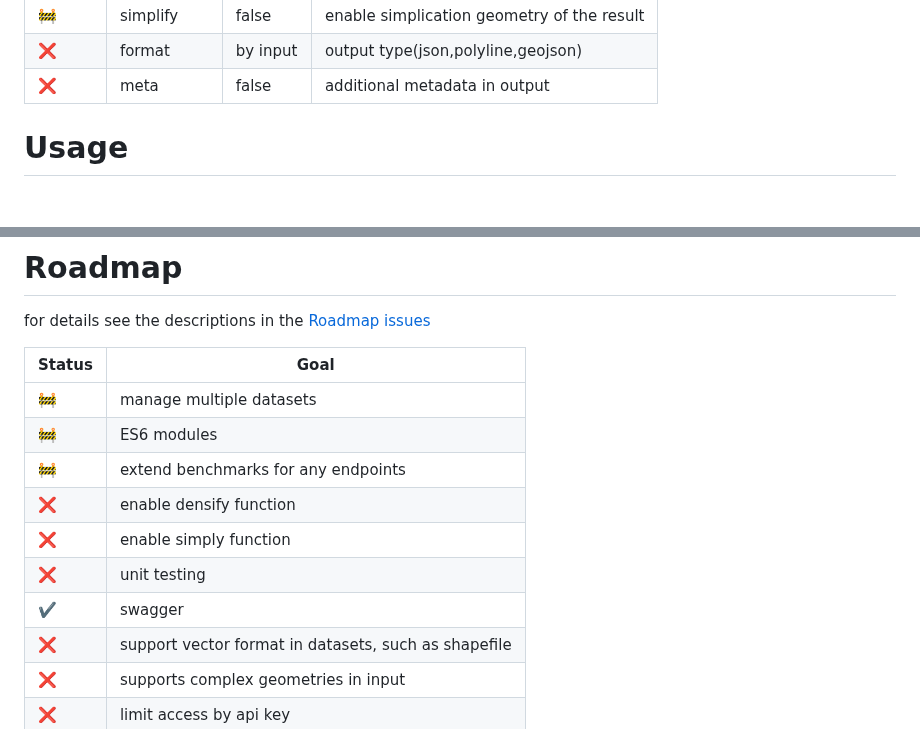
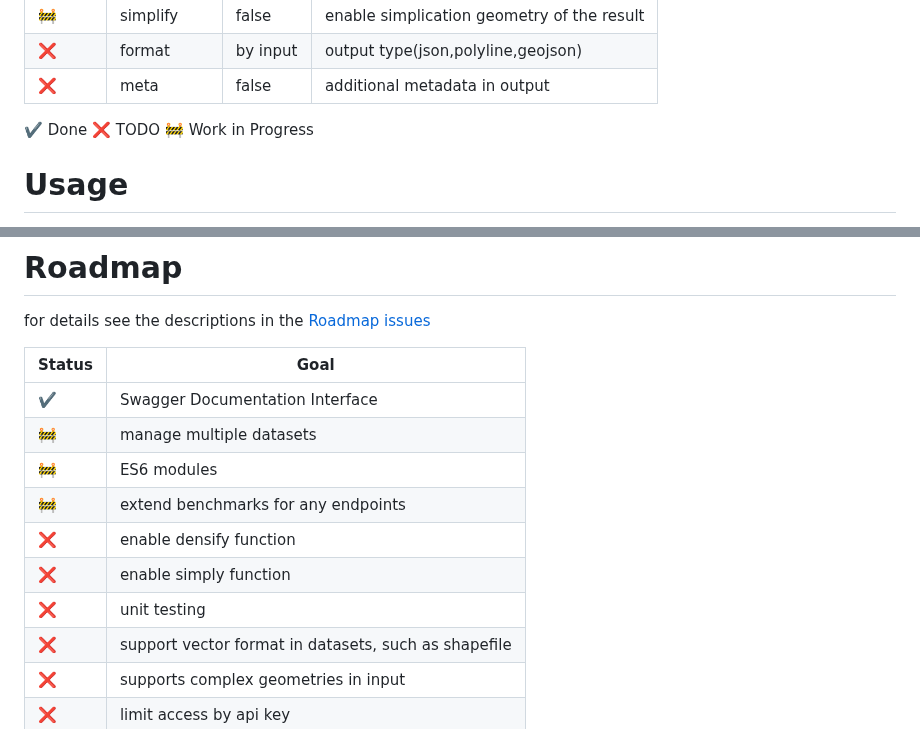
Before and after one commit to opengeo-tech/GeoPicker, a Markdown page: README.md, 2 parts joined by grey strips. Drawn GitHub-style; blank space fills up the shorter version.

```diff
--- a/README.md
+++ b/README.md
@@ -63,6 +63,8 @@ This basic structure can be extended starting from the environment variable `PRE
 |  🚧  | simplify | false    | enable simplication geometry of the result |
 |  ❌  | format   | by input | output type(json,polyline,geojson) |
 |  ❌  | meta     | false    | additional metadata in output |
+
+✔️ Done ❌ TODO 🚧 Work in Progress
 
 # Usage
 
@@ -174,13 +176,13 @@ for details see the descriptions in the [Roadmap issues](https://github.com/open
 
 |Status| Goal        |
 |------|-------------|
+|  ✔️   | Swagger Documentation Interface |
 |  🚧  | manage multiple datasets |
 |  🚧  | ES6 modules |
 |  🚧  | extend benchmarks for any endpoints |
 |  ❌  | enable densify function |
 |  ❌  | enable simply function |
 |  ❌  | unit testing |
-|  ✔️  | swagger |
 |  ❌  | support vector format in datasets, such as shapefile  |
 |  ❌  | supports complex geometries in input |
 |  ❌  | limit access by api key |
```
